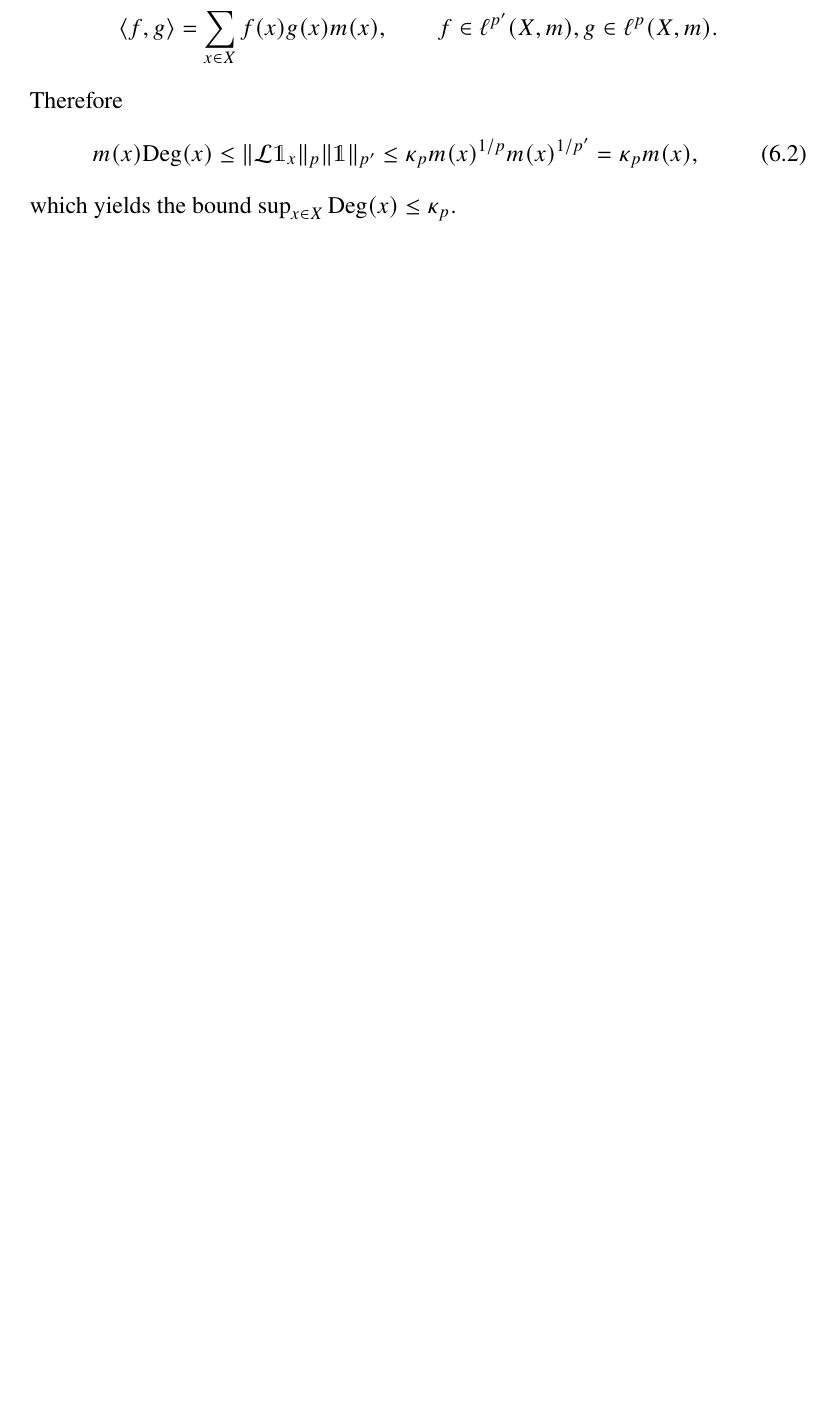
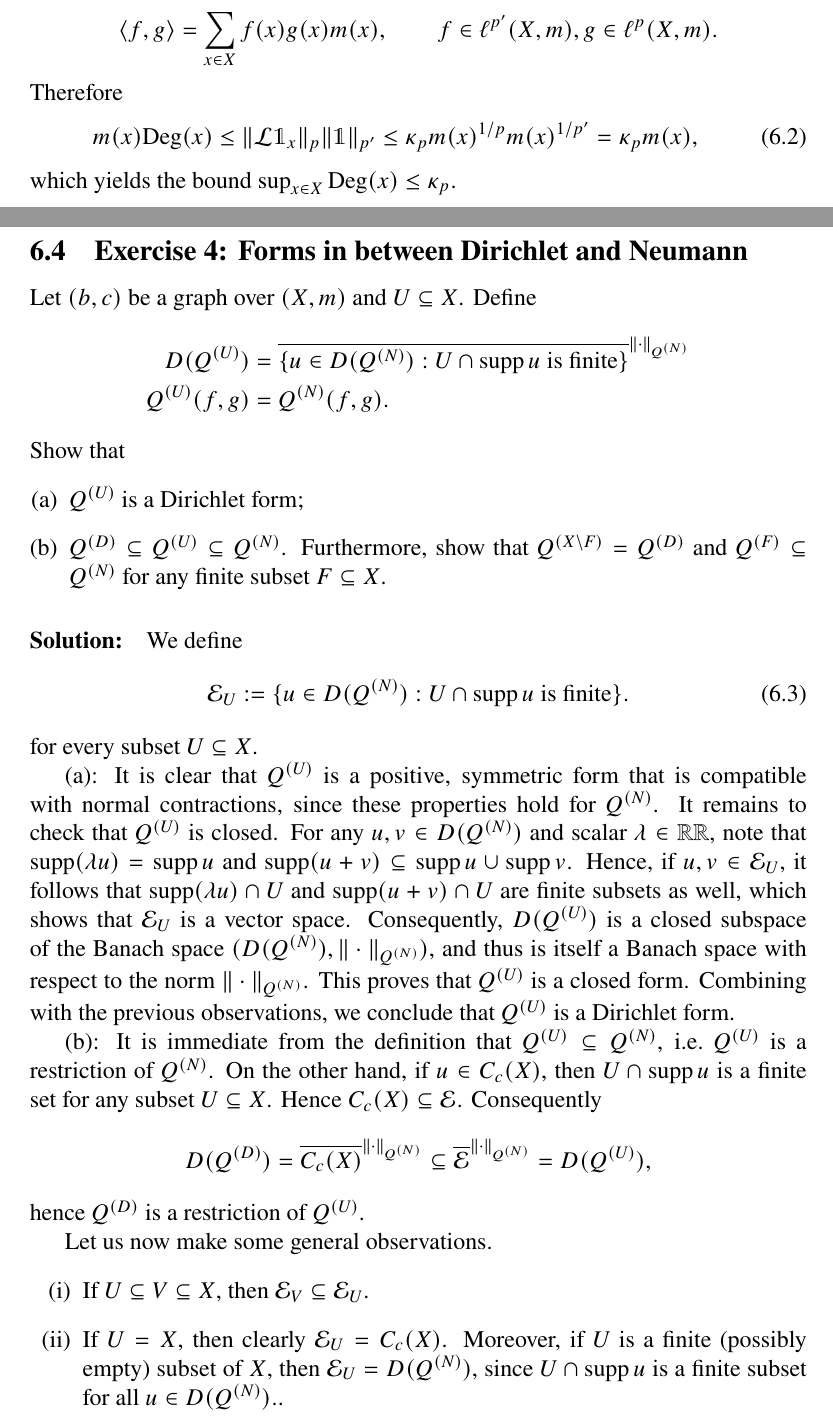
Before and after one commit to zeta-squared/ISEM26, a LaTeX problem sheet (exercises.tex, which reads lecture 6/lecture6.tex): part of page 22 of 24 before the commit and two parts of pages 22 and 23 of 26 after it, the two joined at a grey line, cut so that both start at the same text, the shorter picture padded with empty space. Compiled offline with pdfLaTeX.

Commit message:
complete L6 exercises

```diff
--- a/lecture 6/lecture6.tex
+++ b/lecture 6/lecture6.tex
@@ -110,3 +117,40 @@ Therefore
 	m(x)\mathrm{Deg}(x) \le \|\mathcal{L}\mathds{1}_x\|_p \|\mathds{1}\|_{p'} \le \kappa_p m(x)^{1/p}m(x)^{1/p'} = \kappa_p m(x),
 \end{equation}
 which yields the bound $\sup_{x\in X}\mathrm{Deg}(x) \le \kappa_p$.
+
+\subsection{Exercise 4: Forms in between Dirichlet and Neumann}
+Let $(b,c)$ be a graph over $(X,m)$ and $U\subseteq X$. Define
+\begin{equation*}
+\begin{aligned}
+	D(Q^{(U)}) &= \overline{\{u\in D(Q^{(N)}) : U \cap \supp u \text{ is finite} \}}^{\|\cdot\|_{Q^{(N)}}} \\
+	Q^{(U)}(f,g) &= Q^{(N)}(f,g).
+\end{aligned}
+\end{equation*}
+Show that
+\begin{enumerate}[(a)]
+	\item $Q^{(U)}$ is a Dirichlet form;
+	\item $Q^{(D)}\subseteq Q^{(U)} \subseteq Q^{(N)}$. Furthermore, show that $Q^{(X\setminus F)} = Q^{(D)}$ and $Q^{(F)}\subseteq Q^{(N)}$ for any finite subset $F\subseteq X$.
+\end{enumerate}
+
+\paragraph{Solution:}
+
+We define
+\begin{equation}
+	\mathcal{E}_U := \{u\in D(Q^{(N)}) : U \cap \supp u \text{ is finite} \}.
+\end{equation}
+for every subset $U\subseteq X$.
+
+(a): It is clear that $Q^{(U)}$ is a positive, symmetric form that is compatible with normal contractions, since these properties hold for $Q^{(N)}$. It remains to check that $Q^{(U)}$ is closed. For any $u, v\in D(Q^{(N)})$ and scalar $\lambda\in\mathbb{RR}$, note that $\supp (\lambda u)=\supp u$ and $\supp(u+v) \subseteq \supp u \cup \supp v$. Hence, if $u,v\in\mathcal{E}_U$, it follows that $\supp(\lambda u)\cap U$ and $\supp(u+v)\cap U$ are finite subsets as well, which shows that $\mathcal{E}_U$ is a vector space. Consequently, $D(Q^{(U)})$ is a closed subspace of the Banach space $(D(Q^{(N)}), \|\cdot\|_{Q^{(N)}})$, and thus is itself a Banach space with respect to the norm $\|\cdot\|_{Q^{(N)}}$. This proves that $Q^{(U)}$ is a closed form. Combining with the previous observations, we conclude that $Q^{(U)}$ is a Dirichlet form.
+
+(b): It is immediate from the definition that $Q^{(U)}\subseteq Q^{(N)}$, i.e.\ $Q^{(U)}$ is a restriction of $Q^{(N)}$. On the other hand, if $u \in C_c(X)$, then $U\cap\supp u$ is a finite set for any subset $U\subseteq X$. Hence $C_c(X)\subseteq\mathcal{E}$. Consequently
+\begin{equation*}
+	D(Q^{(D)}) = \overline{C_c(X)}^{\|\cdot\|_{Q^{(N)}}} \subseteq \overline{\mathcal{E}}^{\|\cdot\|_{Q^{(N)}}} = D(Q^{(U)}),
+\end{equation*}
+hence $Q^{(D)}$ is a restriction of $Q^{(U)}$.
+
+Let us now make some general observations.
+\begin{enumerate}[(i)]
+	\item If $U\subseteq V\subseteq X$, then $\mathcal{E}_V\subseteq \mathcal{E}_U$.
+	\item If $U=X$, then clearly $\mathcal{E}_U = C_c(X)$. Moreover, if $U$ is a finite (possibly empty) subset of $X$, then $\mathcal{E}_U = D(Q^{(N)})$, since $U\cap\supp u$ is a finite subset for all $u\in D(Q^{(N)}).$.
+\end{enumerate}
+For a given finite subset $F\subseteq X$, assertion (ii) above shows that $Q^{(F)}=Q^{(N)}$. Now suppose $u\in \mathcal{E}_{X\setminus F}$. By definition, $(X\setminus F)\cap\supp u$ is a finite subset. However, since $F$ is finite, so is $F\cap\supp u$, and therefore $\supp u$ is finite. This shows that $\mathcal{E}_{X\setminus F}\subseteq C_c(X)$. Upon taking closures in the $Q^{(N)}$-norm, we conclude that $D(Q^{X\setminus F})=D(Q^{(D)})$ and thus $Q^{(X\setminus F)}=Q^{(D)}$.
```
Also changed, not shown: exercises.pdf, lecture 6/lecture6.tex (47 more changed lines), 5 other files.
